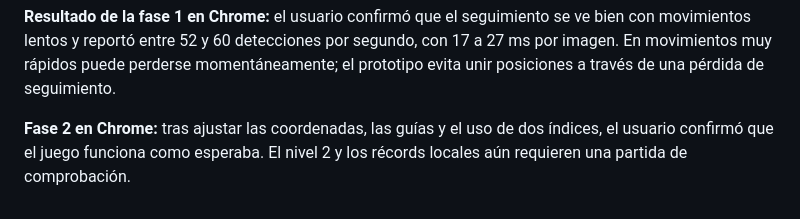
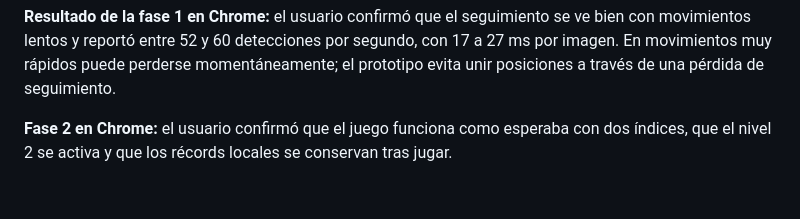
Before and after one commit to AxelJhostin/juegos-open-house, a Markdown page: README.md, the part around the change. GitHub-like rendering.

Commit message:
Update README to reflect successful functionality of phase 2 and local score retention

```diff
--- a/README.md
+++ b/README.md
@@ -38,4 +38,4 @@ El video y las posiciones se procesan solo en memoria del navegador. No se guard
 
 **Resultado de la fase 1 en Chrome:** el usuario confirmó que el seguimiento se ve bien con movimientos lentos y reportó entre 52 y 60 detecciones por segundo, con 17 a 27 ms por imagen. En movimientos muy rápidos puede perderse momentáneamente; el prototipo evita unir posiciones a través de una pérdida de seguimiento.
 
-**Fase 2 en Chrome:** tras ajustar las coordenadas, las guías y el uso de dos índices, el usuario confirmó que el juego funciona como esperaba. El nivel 2 y los récords locales aún requieren una partida de comprobación.
+**Fase 2 en Chrome:** el usuario confirmó que el juego funciona como esperaba con dos índices, que el nivel 2 se activa y que los récords locales se conservan tras jugar.
```
